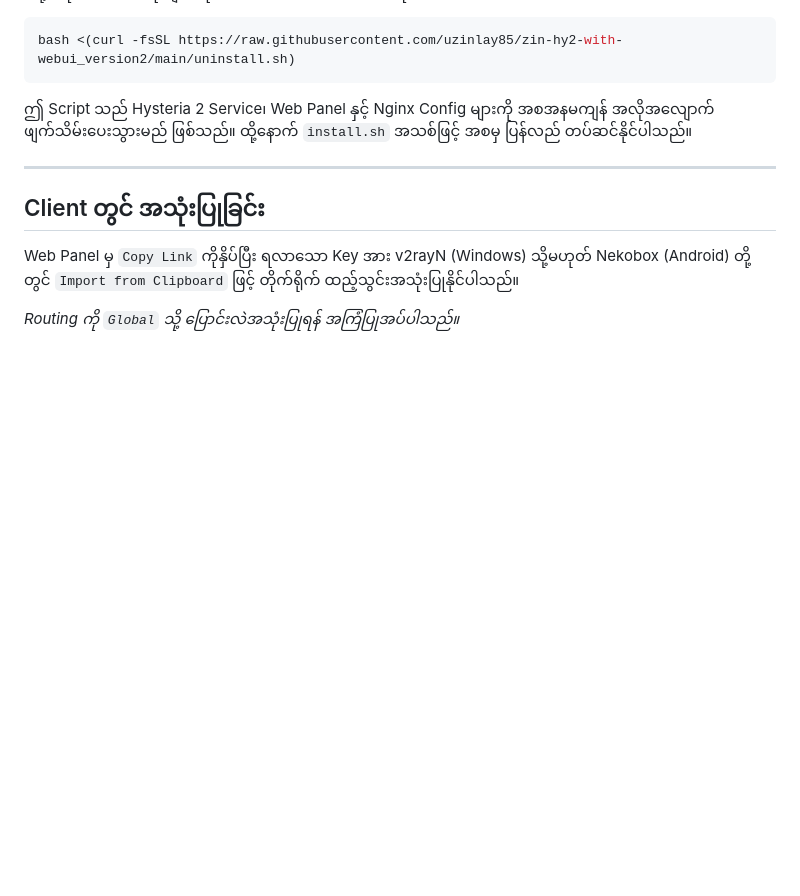
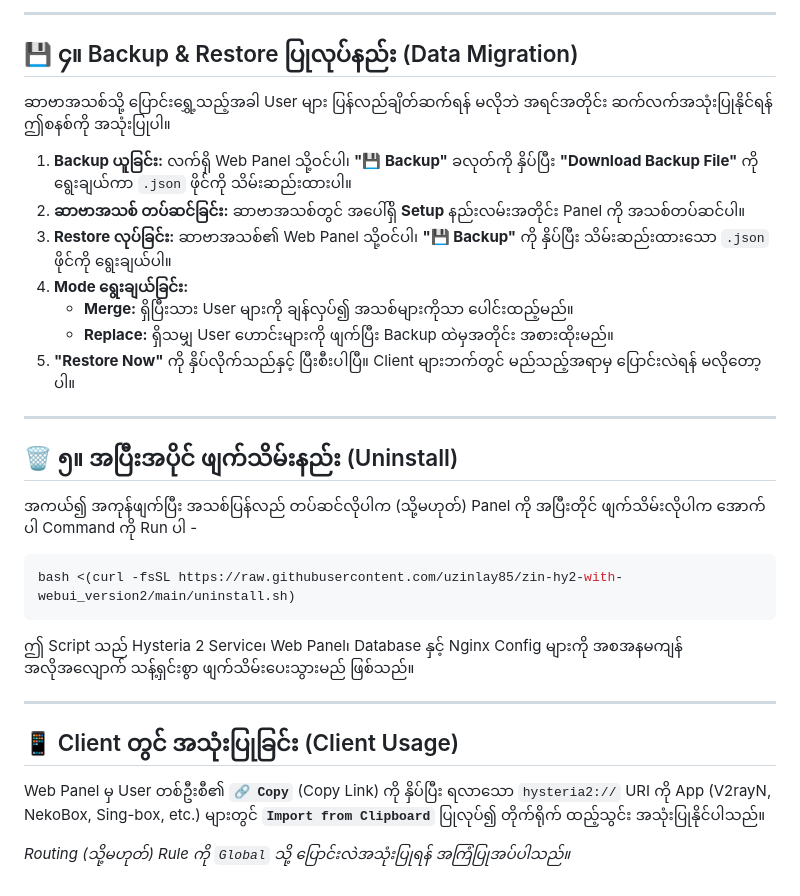
Before and after one commit to uzinlay85/zin-hy2-with-webui_version2, a Markdown page: README.md, the part around one of its changes. GitHub-like rendering; blank space fills up the shorter version.

````diff
--- a/README.md
+++ b/README.md
@@ -38,13 +69,33 @@ bash <(curl -fsSL https://raw.githubusercontent.com/uzinlay85/zin-hy2-with-webui
+---
+
+## 💾 ၄။ Backup & Restore ပြုလုပ်နည်း (Data Migration)
+
+ဆာဗာအသစ်သို့ ပြောင်းရွှေ့သည့်အခါ User များ ပြန်လည်ချိတ်ဆက်ရန် မလိုဘဲ အရင်အတိုင်း ဆက်လက်အသုံးပြုနိုင်ရန် ဤစနစ်ကို အသုံးပြုပါ။
+
+1. **Backup ယူခြင်း:** လက်ရှိ Web Panel သို့ဝင်ပါ၊ **"💾 Backup"** ခလုတ်ကို နှိပ်ပြီး **"Download Backup File"** ကို ရွေးချယ်ကာ `.json` ဖိုင်ကို သိမ်းဆည်းထားပါ။
+2. **ဆာဗာအသစ် တပ်ဆင်ခြင်း:** ဆာဗာအသစ်တွင် အပေါ်ရှိ **Setup** နည်းလမ်းအတိုင်း Panel ကို အသစ်တပ်ဆင်ပါ။
+3. **Restore လုပ်ခြင်း:** ဆာဗာအသစ်၏ Web Panel သို့ဝင်ပါ၊ **"💾 Backup"** ကို နှိပ်ပြီး သိမ်းဆည်းထားသော `.json` ဖိုင်ကို ရွေးချယ်ပါ။
+4. **Mode ရွေးချယ်ခြင်း:**
+   - **Merge:** ရှိပြီးသား User များကို ချန်လှပ်၍ အသစ်များကိုသာ ပေါင်းထည့်မည်။
+   - **Replace:** ရှိသမျှ User ဟောင်းများကို ဖျက်ပြီး Backup ထဲမှအတိုင်း အစားထိုးမည်။
+5. **"Restore Now"** ကို နှိပ်လိုက်သည်နှင့် ပြီးစီးပါပြီ။ Client များဘက်တွင် မည်သည့်အရာမှ ပြောင်းလဲရန် မလိုတော့ပါ။
+
+---
+
+## 🗑️ ၅။ အပြီးအပိုင် ဖျက်သိမ်းနည်း (Uninstall)
+
+အကယ်၍ အကုန်ဖျက်ပြီး အသစ်ပြန်လည် တပ်ဆင်လိုပါက (သို့မဟုတ်) Panel ကို အပြီးတိုင် ဖျက်သိမ်းလိုပါက အောက်ပါ Command ကို Run ပါ -
 
 ```bash
 bash <(curl -fsSL https://raw.githubusercontent.com/uzinlay85/zin-hy2-with-webui_version2/main/uninstall.sh)
 ```
 
-ဤ Script သည် Hysteria 2 Service၊ Web Panel နှင့် Nginx Config များကို အစအနမကျန် အလိုအလျောက် ဖျက်သိမ်းပေးသွားမည် ဖြစ်သည်။ ထို့နောက် `install.sh` အသစ်ဖြင့် အစမှ ပြန်လည် တပ်ဆင်နိုင်ပါသည်။
+ဤ Script သည် Hysteria 2 Service၊ Web Panel၊ Database နှင့် Nginx Config များကို အစအနမကျန် အလိုအလျောက် သန့်ရှင်းစွာ ဖျက်သိမ်းပေးသွားမည် ဖြစ်သည်။
 
 ---
 
-## Client တွင် အသုံးပြုခြင်း
-Web Panel မှ `Copy Link` ကိုနှိပ်ပြီး ရလာသော Key အား v2rayN (Windows) သို့မဟုတ် Nekobox (Android) တို့တွင် `Import from Clipboard` ဖြင့် တိုက်ရိုက် ထည့်သွင်းအသုံးပြုနိုင်ပါသည်။
+## 📱 Client တွင် အသုံးပြုခြင်း (Client Usage)
 
-*Routing ကို `Global` သို့ ပြောင်းလဲအသုံးပြုရန် အကြံပြုအပ်ပါသည်။*
+Web Panel မှ User တစ်ဦးစီ၏ **`🔗 Copy`** (Copy Link) ကို နှိပ်ပြီး ရလာသော `hysteria2://` URI ကို App (V2rayN, NekoBox, Sing-box, etc.) များတွင် **`Import from Clipboard`** ပြုလုပ်၍ တိုက်ရိုက် ထည့်သွင်း အသုံးပြုနိုင်ပါသည်။
+
+*Routing (သို့မဟုတ်) Rule ကို `Global` သို့ ပြောင်းလဲအသုံးပြုရန် အကြံပြုအပ်ပါသည်။*
````
Also changed, not shown: other parts of README.md (+42 -11 lines).
